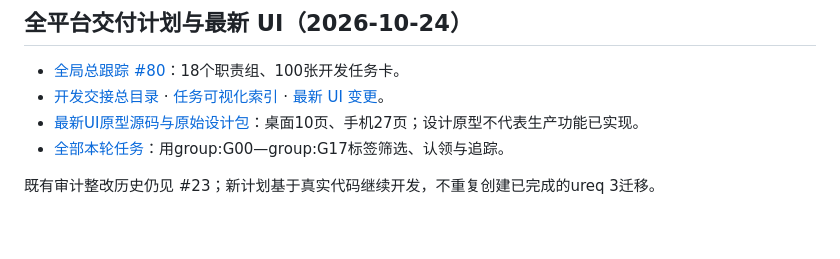
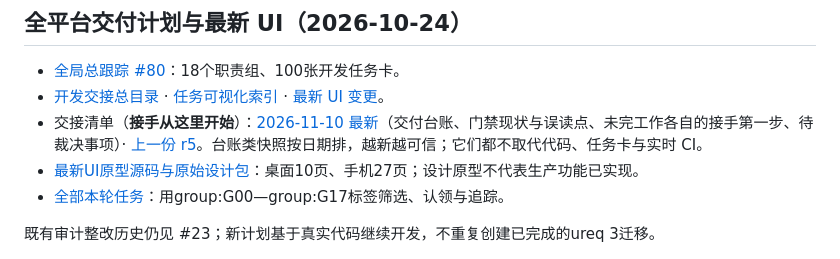
Before and after one commit to bear20252026/wxlike, a Markdown page: README.md, the part around the change. Drawn GitHub-style; blank space fills up the shorter version.

```diff
--- a/README.md
+++ b/README.md
@@ -4,6 +4,7 @@
 
 - [全局总跟踪 #80](https://github.com/bear20252026/wxlike/issues/80)：18个职责组、100张开发任务卡。
 - [开发交接总目录](docs/full-platform-delivery/README.md) · [任务可视化索引](docs/full-platform-delivery/issues/index.md) · [最新 UI 变更](docs/full-platform-delivery/03_ui_v2_changes.md)。
+- 交接清单（**接手从这里开始**）：[2026-11-10 最新](docs/handover-2026-11-10.md)（交付台账、门禁现状与误读点、未完工作各自的接手第一步、待裁决事项）· [上一份 r5](docs/handover-r5.md)。台账类快照按日期排，越新越可信；它们都不取代代码、任务卡与实时 CI。
 - [最新UI原型源码与原始设计包](design/ui-v2/README.md)：桌面10页、手机27页；设计原型不代表生产功能已实现。
 - [全部本轮任务](https://github.com/bear20252026/wxlike/issues?q=is%3Aissue+label%3Adelivery%3Aui-v2)：用group:G00—group:G17标签筛选、认领与追踪。
 
```
Also changed, not shown: docs/handover-2026-11-10.md (added, +197 -0 lines).
